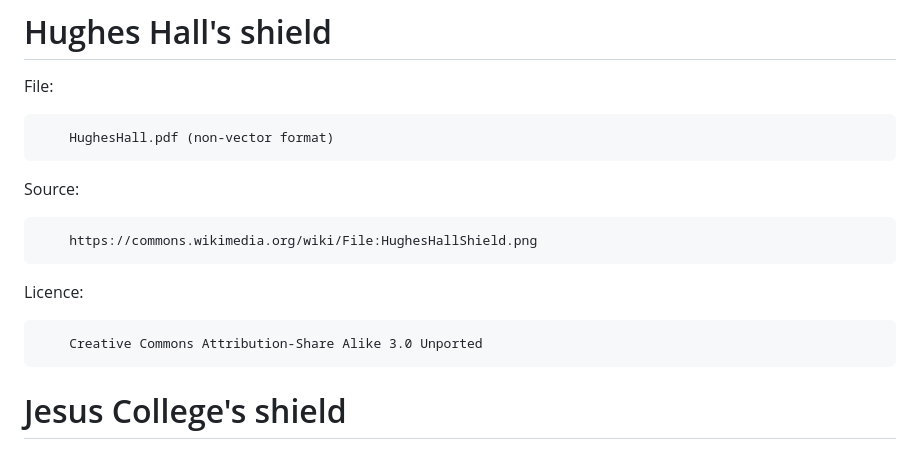
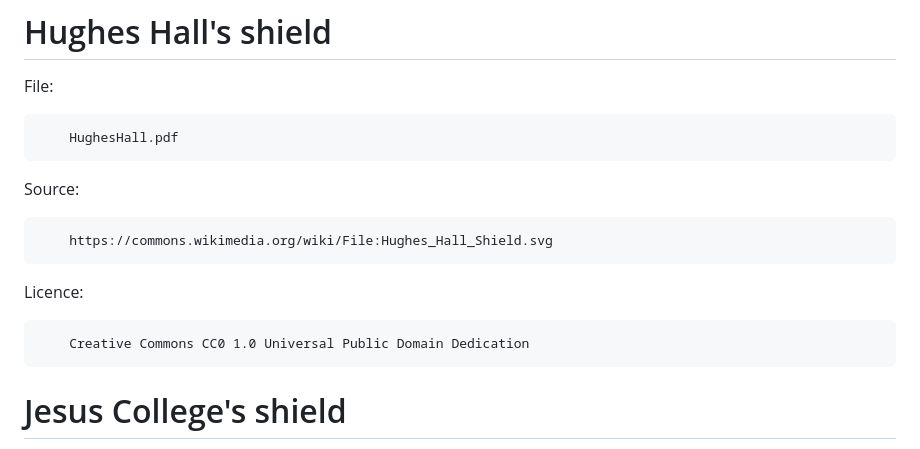
Before and after one commit to cambridge/thesis, a Markdown page: CollegeShields/LICENCES.md, the part around the change. Rendered like a GitHub page.

Commit message:
Update Hughes Hall shield details in LICENCES.md

```diff
--- a/CollegeShields/LICENCES.md
+++ b/CollegeShields/LICENCES.md
@@ -185,15 +185,15 @@ Licence:
 
 File:
 
-        HughesHall.pdf (non-vector format)
+        HughesHall.pdf
 
 Source:
 
-        https://commons.wikimedia.org/wiki/File:HughesHallShield.png
+        https://commons.wikimedia.org/wiki/File:Hughes_Hall_Shield.svg
 
 Licence:
 
-        Creative Commons Attribution-Share Alike 3.0 Unported
+        Creative Commons CC0 1.0 Universal Public Domain Dedication
 
 
 # Jesus College's shield
```
